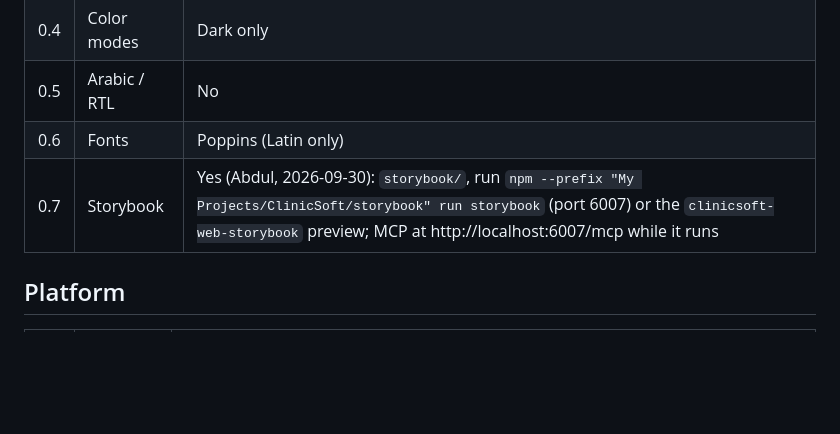
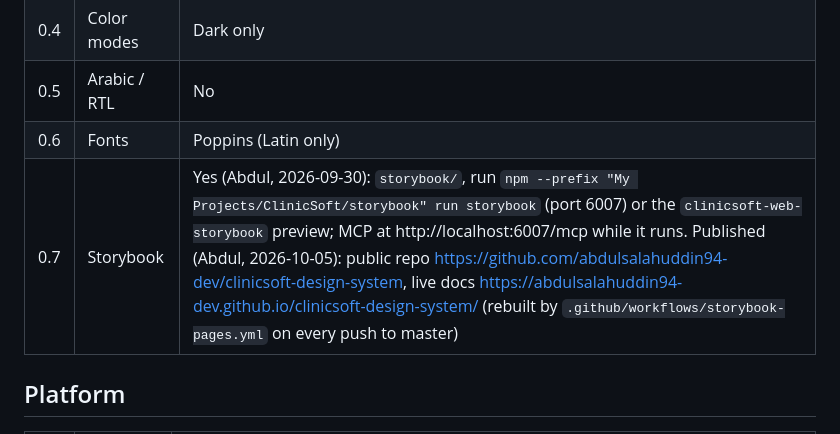
Before and after one commit to abdulsalahuddin94-dev/clinicsoft-design-system, a Markdown page: Project_Brief.md, the part around the change. Rendered like a GitHub page; blank space fills up the shorter version.

Commit message:
Record the published Storybook link

```diff
--- a/Project_Brief.md
+++ b/Project_Brief.md
@@ -11,7 +11,7 @@ Intake answers (Design_System_Intake_Skill). Paths are relative to the Root.
 | 0.4 | Color modes | Dark only |
 | 0.5 | Arabic / RTL | No |
 | 0.6 | Fonts | Poppins (Latin only) |
-| 0.7 | Storybook | Yes (Abdul, 2026-09-30): `storybook/`, run `npm --prefix "My Projects/ClinicSoft/storybook" run storybook` (port 6007) or the `clinicsoft-web-storybook` preview; MCP at http://localhost:6007/mcp while it runs |
+| 0.7 | Storybook | Yes (Abdul, 2026-09-30): `storybook/`, run `npm --prefix "My Projects/ClinicSoft/storybook" run storybook` (port 6007) or the `clinicsoft-web-storybook` preview; MCP at http://localhost:6007/mcp while it runs. Published (Abdul, 2026-10-05): public repo https://github.com/abdulsalahuddin94-dev/clinicsoft-design-system, live docs https://abdulsalahuddin94-dev.github.io/clinicsoft-design-system/ (rebuilt by `.github/workflows/storybook-pages.yml` on every push to master) |
 
 ## Platform
 | # | Question | Answer |
```
